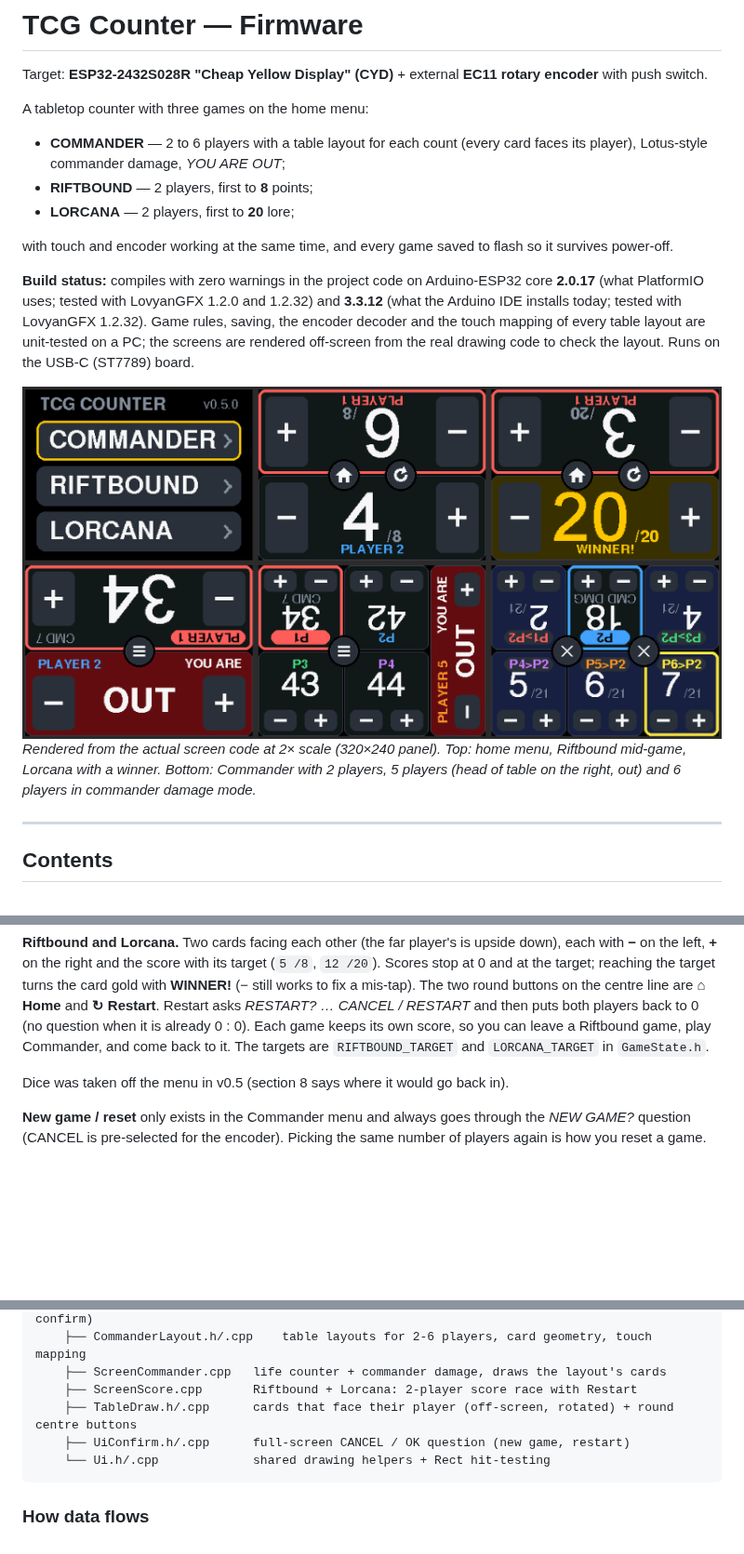
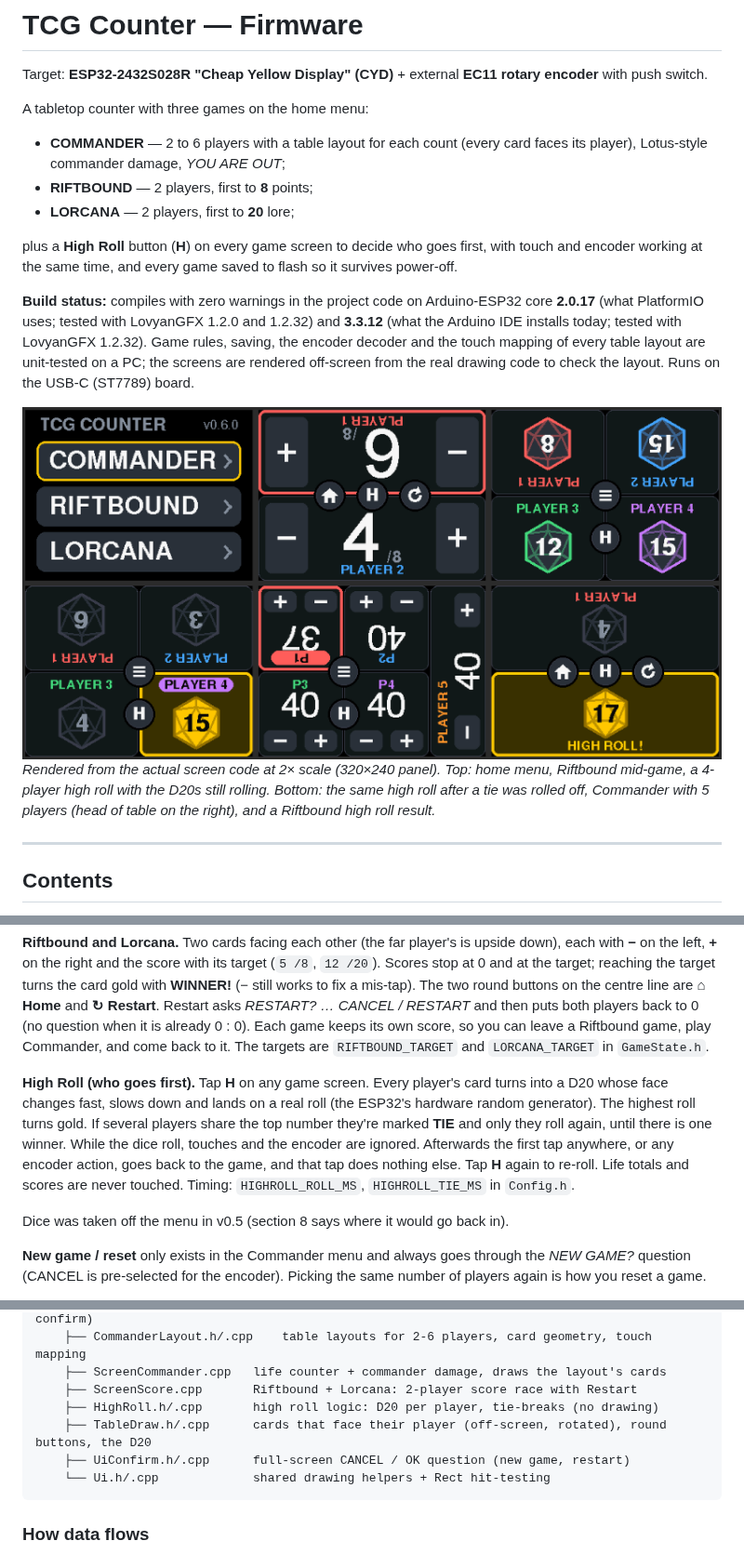
Before and after one commit to Redeyesp/tcgcounter, a Markdown page: README.md, 3 parts joined by grey strips. Shown at 93% size. GitHub-like rendering; pictures changed too: docs/ui_preview.png; blank space fills up the shorter version.

````diff
--- a/README.md
+++ b/README.md
@@ -9,8 +9,9 @@ A tabletop counter with three games on the home menu:
 * **RIFTBOUND** — 2 players, first to **8** points;
 * **LORCANA** — 2 players, first to **20** lore;
 
-with touch and encoder working at the same time, and every game saved to flash so it
-survives power-off.
+plus a **High Roll** button (**H**) on every game screen to decide who goes first, with
+touch and encoder working at the same time, and every game saved to flash so it survives
+power-off.
 
 **Build status:** compiles with zero warnings in the project code on Arduino-ESP32 core
 **2.0.17** (what PlatformIO uses; tested with LovyanGFX 1.2.0 and 1.2.32) and **3.3.12**
@@ -21,8 +22,9 @@ the USB-C (ST7789) board.
 
 ![UI preview](docs/ui_preview.png)
 *Rendered from the actual screen code at 2× scale (320×240 panel). Top: home menu,
-Riftbound mid-game, Lorcana with a winner. Bottom: Commander with 2 players, 5 players (head
-of table on the right, out) and 6 players in commander damage mode.*
+Riftbound mid-game, a 4-player high roll with the D20s still rolling. Bottom: the same high
+roll after a tie was rolled off, Commander with 5 players (head of table on the right),
+and a Riftbound high roll result.*
 
 ---
 
@@ -113,6 +117,14 @@ each with **−** on the left, **+** on the right and the score with its target
 players back to 0 (no question when it is already 0 : 0). Each game keeps its own score, so
 you can leave a Riftbound game, play Commander, and come back to it. The targets are
 `RIFTBOUND_TARGET` and `LORCANA_TARGET` in `GameState.h`.
+
+**High Roll (who goes first).** Tap **H** on any game screen. Every player's card turns into a
+D20 whose face changes fast, slows down and lands on a real roll (the ESP32's hardware random
+generator). The highest roll turns gold. If several players share the top number they're
+marked **TIE** and only they roll again, until there is one winner. While the dice roll,
+touches and the encoder are ignored. Afterwards the first tap anywhere, or any encoder action,
+goes back to the game, and that tap does nothing else. Tap **H** again to re-roll. Life totals
+and scores are never touched. Timing: `HIGHROLL_ROLL_MS`, `HIGHROLL_TIE_MS` in `Config.h`.
 
 Dice was taken off the menu in v0.5 (section 8 says where it would go back in).
 
@@ -202,7 +214,8 @@ tcgcounter/
     ├── CommanderLayout.h/.cpp    table layouts for 2-6 players, card geometry, touch mapping
     ├── ScreenCommander.cpp   life counter + commander damage, draws the layout's cards
     ├── ScreenScore.cpp       Riftbound + Lorcana: 2-player score race with Restart
-    ├── TableDraw.h/.cpp      cards that face their player (off-screen, rotated) + round centre buttons
+    ├── HighRoll.h/.cpp       high roll logic: D20 per player, tie-breaks (no drawing)
+    ├── TableDraw.h/.cpp      cards that face their player (off-screen, rotated), round buttons, the D20
     ├── UiConfirm.h/.cpp      full-screen CANCEL / OK question (new game, restart)
     └── Ui.h/.cpp             shared drawing helpers + Rect hit-testing
 ```
````
Also changed, not shown: other parts of README.md (+10 -8 lines), 12 other files.
